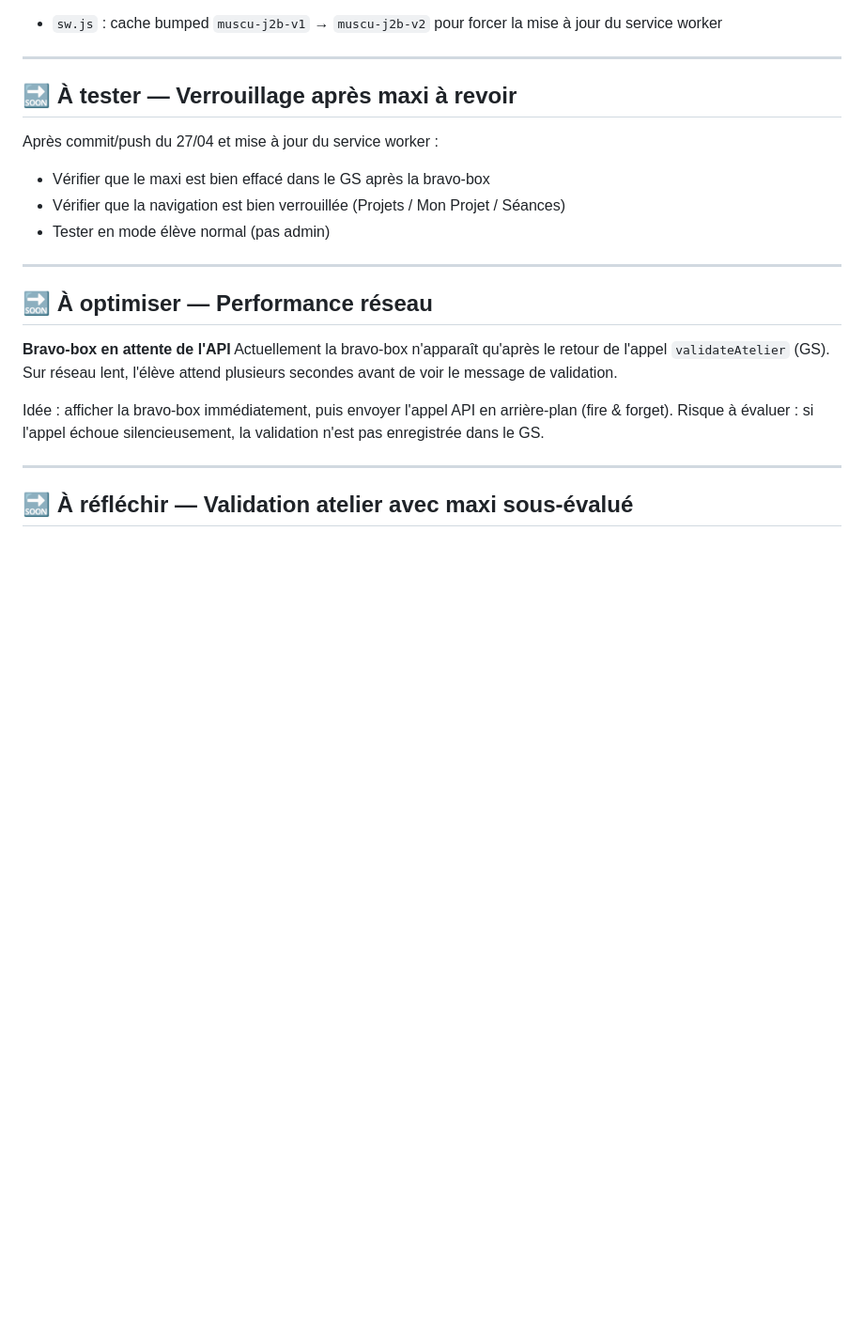
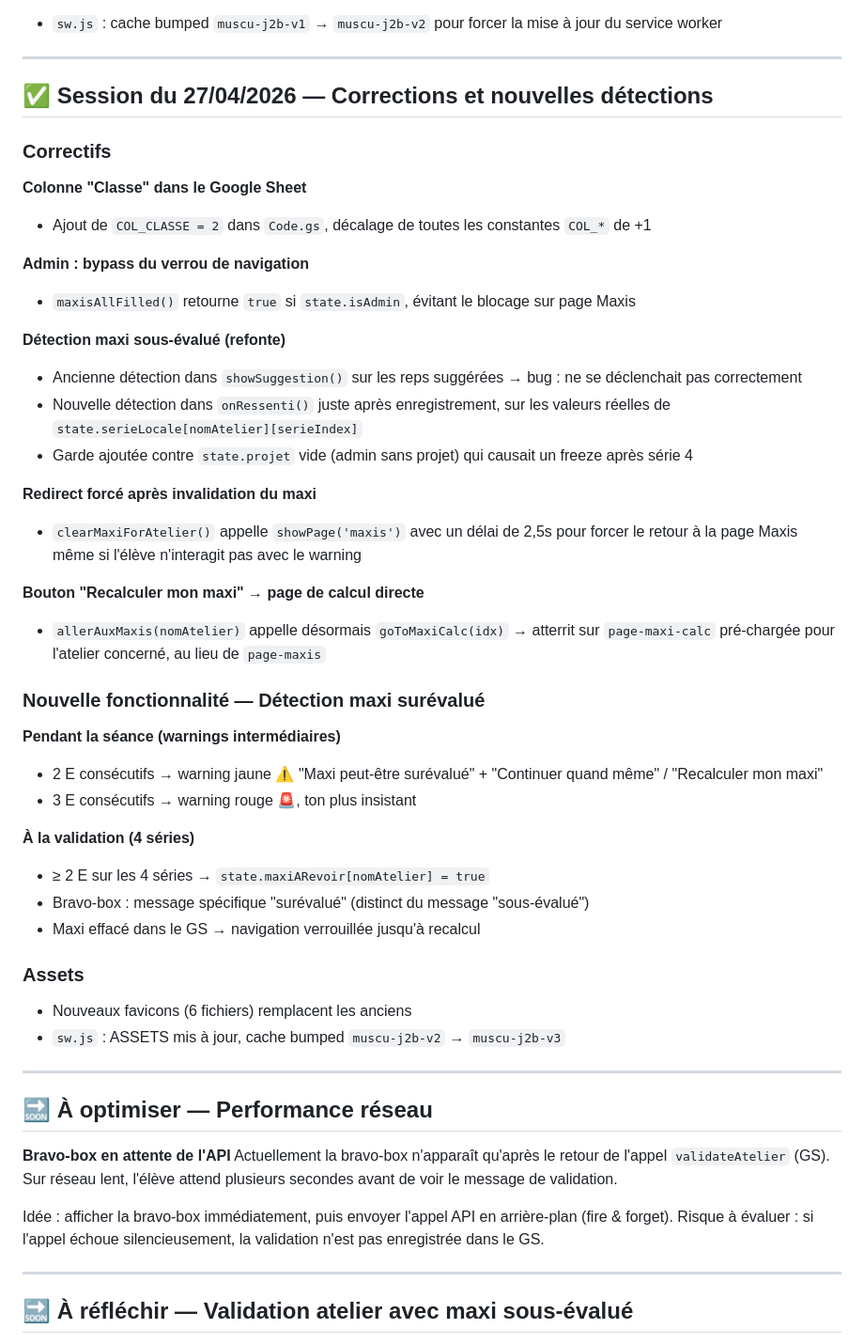
Before and after one commit to moresk24/Muscu_J2B, a Markdown page: ROADMAP.md, the part around one of its changes. Shown at 94% size. GitHub-like rendering; blank space fills up the shorter version.

```diff
--- a/ROADMAP.md
+++ b/ROADMAP.md
@@ -56,12 +56,42 @@ Si l'élève change d'atelier avant 4 séries → séries annulées, rien enregi
 
 ---
 
-## 🔜 À tester — Verrouillage après maxi à revoir
+## ✅ Session du 27/04/2026 — Corrections et nouvelles détections
 
-Après commit/push du 27/04 et mise à jour du service worker :
-- Vérifier que le maxi est bien effacé dans le GS après la bravo-box
-- Vérifier que la navigation est bien verrouillée (Projets / Mon Projet / Séances)
-- Tester en mode élève normal (pas admin)
+### Correctifs
+
+**Colonne "Classe" dans le Google Sheet**
+- Ajout de `COL_CLASSE = 2` dans `Code.gs`, décalage de toutes les constantes `COL_*` de +1
+
+**Admin : bypass du verrou de navigation**
+- `maxisAllFilled()` retourne `true` si `state.isAdmin`, évitant le blocage sur page Maxis
+
+**Détection maxi sous-évalué (refonte)**
+- Ancienne détection dans `showSuggestion()` sur les reps suggérées → bug : ne se déclenchait pas correctement
+- Nouvelle détection dans `onRessenti()` juste après enregistrement, sur les valeurs réelles de `state.serieLocale[nomAtelier][serieIndex]`
+- Garde ajoutée contre `state.projet` vide (admin sans projet) qui causait un freeze après série 4
+
+**Redirect forcé après invalidation du maxi**
+- `clearMaxiForAtelier()` appelle `showPage('maxis')` avec un délai de 2,5s pour forcer le retour à la page Maxis même si l'élève n'interagit pas avec le warning
+
+**Bouton "Recalculer mon maxi" → page de calcul directe**
+- `allerAuxMaxis(nomAtelier)` appelle désormais `goToMaxiCalc(idx)` → atterrit sur `page-maxi-calc` pré-chargée pour l'atelier concerné, au lieu de `page-maxis`
+
+### Nouvelle fonctionnalité — Détection maxi surévalué
+
+**Pendant la séance (warnings intermédiaires)**
+- 2 E consécutifs → warning jaune ⚠️ "Maxi peut-être surévalué" + "Continuer quand même" / "Recalculer mon maxi"
+- 3 E consécutifs → warning rouge 🚨, ton plus insistant
+
+**À la validation (4 séries)**
+- ≥ 2 E sur les 4 séries → `state.maxiARevoir[nomAtelier] = true`
+- Bravo-box : message spécifique "surévalué" (distinct du message "sous-évalué")
+- Maxi effacé dans le GS → navigation verrouillée jusqu'à recalcul
+
+### Assets
+
+- Nouveaux favicons (6 fichiers) remplacent les anciens
+- `sw.js` : ASSETS mis à jour, cache bumped `muscu-j2b-v2` → `muscu-j2b-v3`
 
 ---
 
```
Also changed, not shown: other parts of ROADMAP.md (+96 -0 lines).
